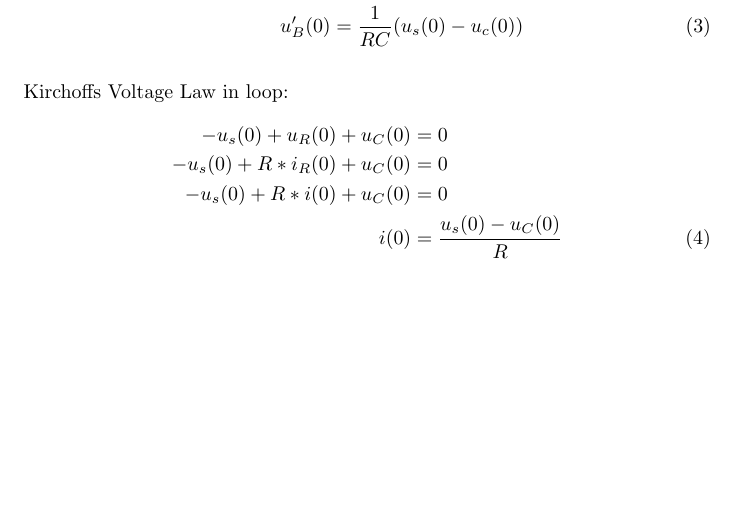
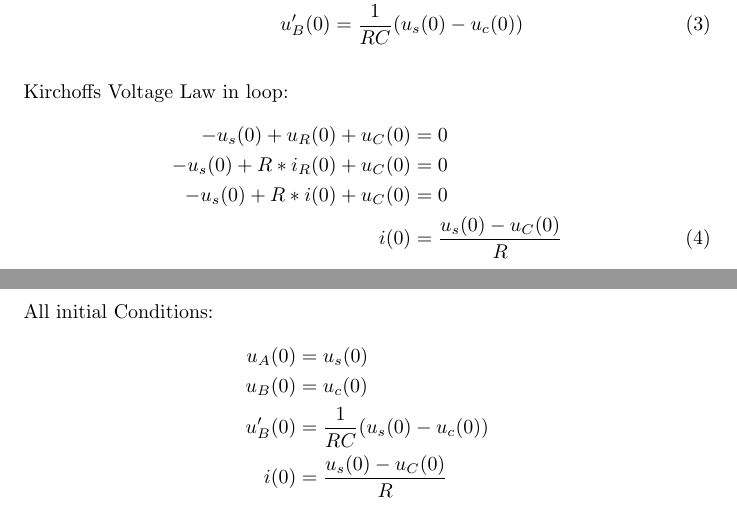
Before and after one commit to aimilios/CircuitAnalysis, a LaTeX document (RCSeries.tex): part of the page before the commit and two parts of pages 1 and 2 of 2 after it, the two joined at a grey line, cut so that both start at the same text, the shorter picture padded with empty space. Compiled offline with pdfLaTeX.

Commit message:
All Initial Conditions gathered together

```diff
--- a/RCSeries.tex
+++ b/RCSeries.tex
@@ -34,5 +34,12 @@ Kirchoffs Current Law in node B:
       -u_s(0)+R*i(0)+u_C(0)&=0 \nonumber\\
       i(0)&=\frac{u_s(0)-u_C(0)}{R} \label{eqn4}
 \end{align}
+All initial Conditions:
+\begin{align}
+      u_A(0) &= u_s(0) \nonumber\\
+      u_B(0) &= u_c(0)\nonumber\\
+      u_B'(0)&=\frac{1}{RC}(u_s(0)-u_c(0))\nonumber\\
+      i(0)&=\frac{u_s(0)-u_C(0)}{R}\nonumber
+\end{align}
 
 \end{document}
```
